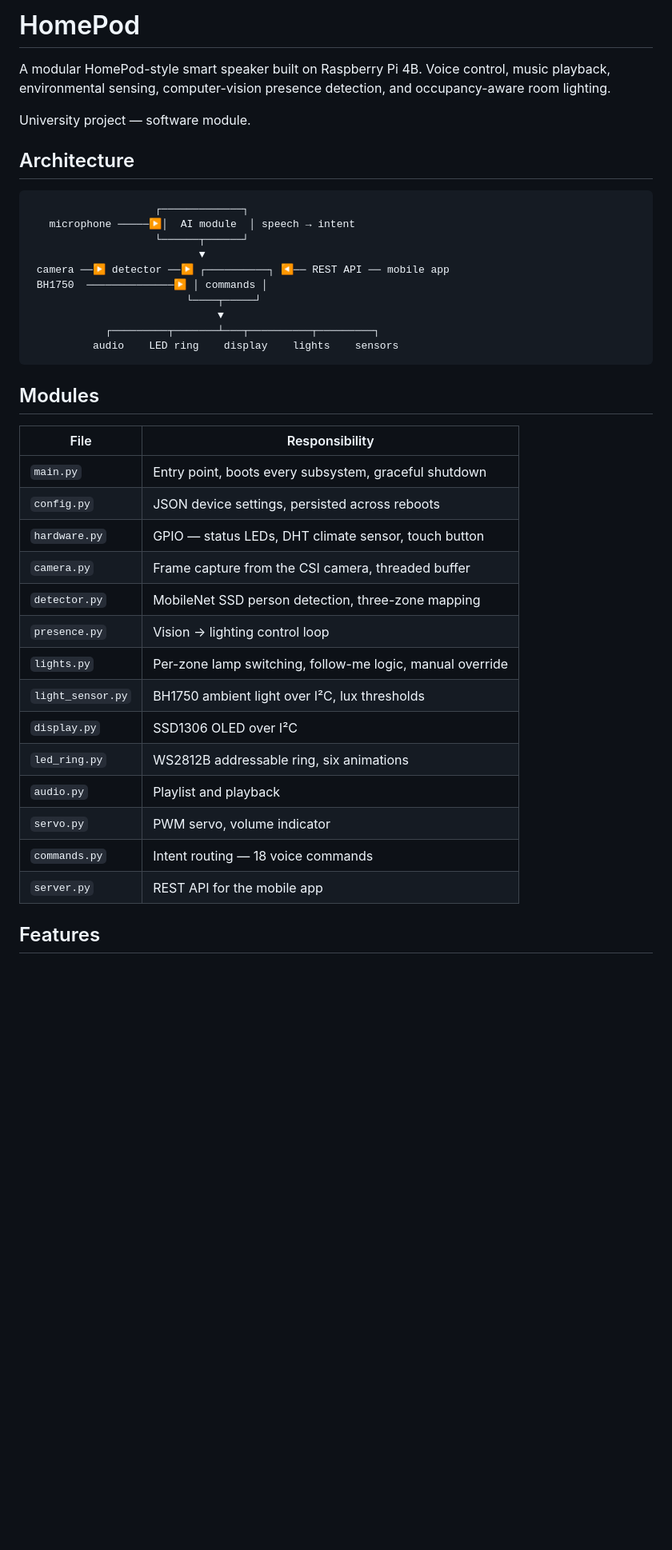
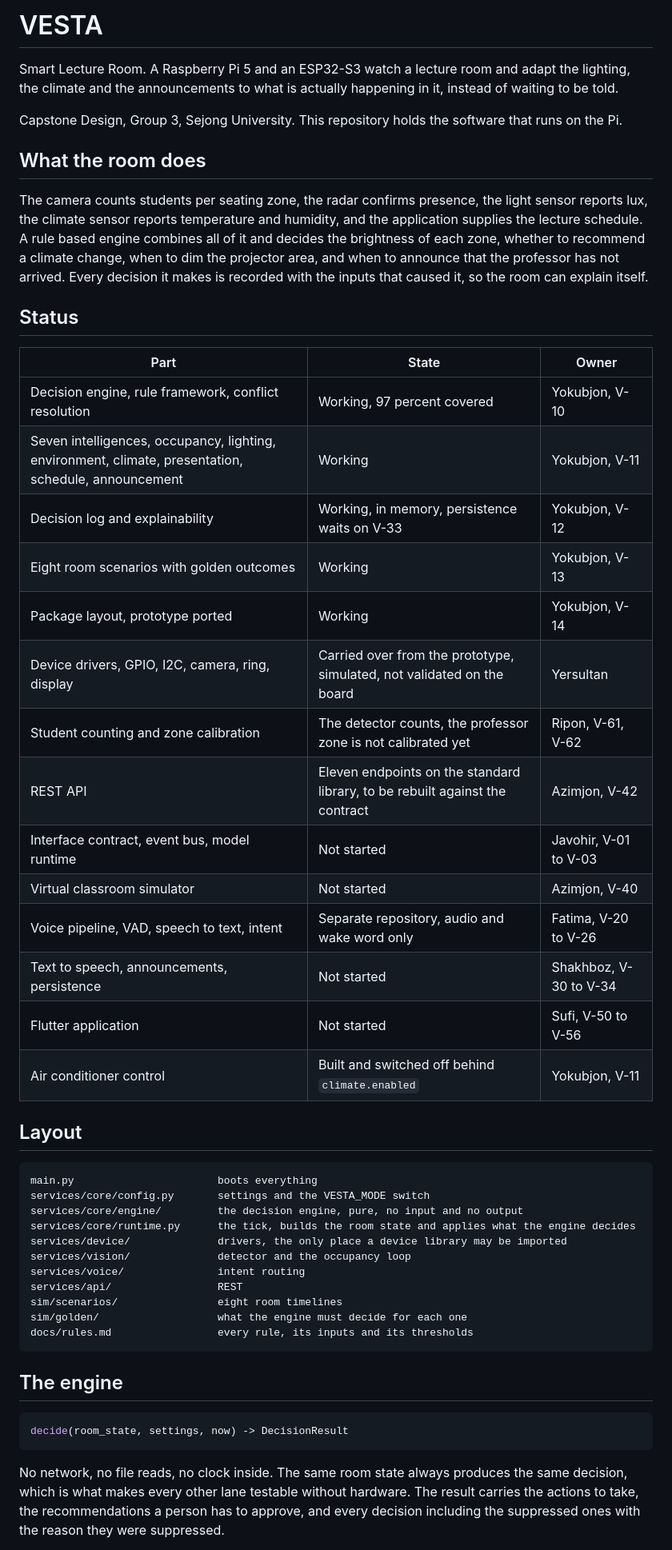
Before and after one commit to yakubka/homepod, a Markdown page: README.md, the part around one of its changes. Shown at 80% size. Drawn GitHub-style; blank space fills up the shorter version.

Commit message:
project docs

````diff
--- a/README.md
+++ b/README.md
@@ -1,43 +1,61 @@
-# HomePod
+# VESTA
 
-A modular HomePod-style smart speaker built on Raspberry Pi 4B. Voice control, music playback,
-environmental sensing, computer-vision presence detection, and occupancy-aware room lighting.
+Smart Lecture Room. A Raspberry Pi 5 and an ESP32-S3 watch a lecture room and adapt the lighting,
+the climate and the announcements to what is actually happening in it, instead of waiting to be told.
 
-University project — software module.
+Capstone Design, Group 3, Sejong University. This repository holds the software that runs on the Pi.
 
-## Architecture
+## What the room does
+
+The camera counts students per seating zone, the radar confirms presence, the light sensor reports lux,
+the climate sensor reports temperature and humidity, and the application supplies the lecture schedule.
+A rule based engine combines all of it and decides the brightness of each zone, whether to recommend a
+climate change, when to dim the projector area, and when to announce that the professor has not arrived.
+Every decision it makes is recorded with the inputs that caused it, so the room can explain itself.
+
+## Status
+
+| Part | State | Owner |
+|---|---|---|
+| Decision engine, rule framework, conflict resolution | Working, 97 percent covered | Yokubjon, V-10 |
+| Seven intelligences, occupancy, lighting, environment, climate, presentation, schedule, announcement | Working | Yokubjon, V-11 |
+| Decision log and explainability | Working, in memory, persistence waits on V-33 | Yokubjon, V-12 |
+| Eight room scenarios with golden outcomes | Working | Yokubjon, V-13 |
+| Package layout, prototype ported | Working | Yokubjon, V-14 |
+| Device drivers, GPIO, I2C, camera, ring, display | Carried over from the prototype, simulated, not validated on the board | Yersultan |
+| Student counting and zone calibration | The detector counts, the professor zone is not calibrated yet | Ripon, V-61, V-62 |
+| REST API | Eleven endpoints on the standard library, to be rebuilt against the contract | Azimjon, V-42 |
+| Interface contract, event bus, model runtime | Not started | Javohir, V-01 to V-03 |
+| Virtual classroom simulator | Not started | Azimjon, V-40 |
+| Voice pipeline, VAD, speech to text, intent | Separate repository, audio and wake word only | Fatima, V-20 to V-26 |
+| Text to speech, announcements, persistence | Not started | Shakhboz, V-30 to V-34 |
+| Flutter application | Not started | Sufi, V-50 to V-56 |
+| Air conditioner control | Built and switched off behind `climate.enabled` | Yokubjon, V-11 |
+
+## Layout
 
 ```
-                    ┌─────────────┐
-   microphone ─────▶│  AI module  │ speech → intent
-                    └──────┬──────┘
-                           ▼
- camera ──▶ detector ──▶ ┌──────────┐ ◀── REST API ── mobile app
- BH1750  ──────────────▶ │ commands │
-                         └────┬─────┘
-                              ▼
-            ┌─────────┬───────┴───┬──────────┬─────────┐
-          audio    LED ring    display    lights    sensors
+main.py                       boots everything
+services/core/config.py       settings and the VESTA_MODE switch
+services/core/engine/         the decision engine, pure, no input and no output
+services/core/runtime.py      the tick, builds the room state and applies what the engine decides
+services/device/              drivers, the only place a device library may be imported
+services/vision/              detector and the occupancy loop
+services/voice/               intent routing
+services/api/                 REST
+sim/scenarios/                eight room timelines
+sim/golden/                   what the engine must decide for each one
+docs/rules.md                 every rule, its inputs and its thresholds
 ```
 
-## Modules
+## The engine
 
-| File | Responsibility |
-|---|---|
-| `main.py` | Entry point, boots every subsystem, graceful shutdown |
-| `config.py` | JSON device settings, persisted across reboots |
-| `hardware.py` | GPIO — status LEDs, DHT climate sensor, touch button |
-| `camera.py` | Frame capture from the CSI camera, threaded buffer |
-| `detector.py` | MobileNet SSD person detection, three-zone mapping |
-| `presence.py` | Vision → lighting control loop |
-| `lights.py` | Per-zone lamp switching, follow-me logic, manual override |
-| `light_sensor.py` | BH1750 ambient light over I²C, lux thresholds |
-| `display.py` | SSD1306 OLED over I²C |
-| `led_ring.py` | WS2812B addressable ring, six animations |
-| `audio.py` | Playlist and playback |
-| `servo.py` | PWM servo, volume indicator |
-| `commands.py` | Intent routing — 18 voice commands |
-| `server.py` | REST API for the mobile app |
+```python
+decide(room_state, settings, now) -> DecisionResult
+```
 
-## Features
+No network, no file reads, no clock inside. The same room state always produces the same decision,
+which is what makes every other lane testable without hardware. The result carries the actions to take,
+the recommendations a person has to approve, and every decision including the suppressed ones with the
+reason they were suppressed.
 
````
Also changed, not shown: other parts of README.md (+48 -44 lines), MIGRATION.md (added, +66 -0 lines).
